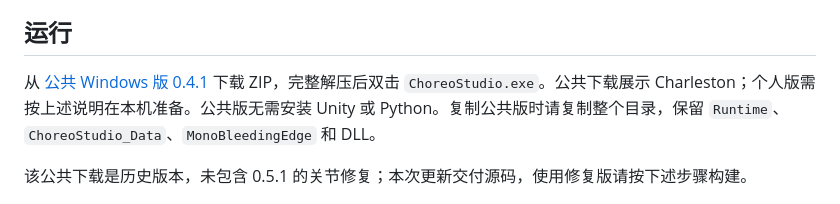
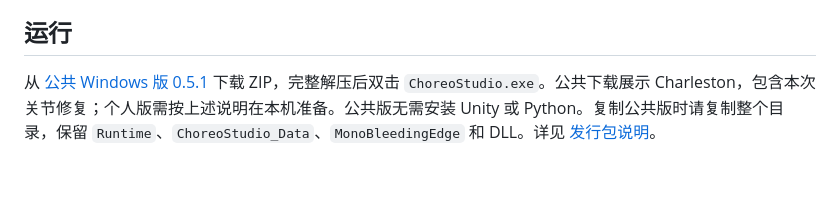
Before and after one commit to KSuperLiu/SongChoreography, a Markdown page: README.md, the part around the change. Drawn GitHub-style; blank space fills up the shorter version.

Commit message:
Package verified Windows 0.5.1 public release

```diff
--- a/README.md
+++ b/README.md
@@ -10,9 +10,7 @@ Windows 本地歌曲编舞与跟学应用，采用 **Unity 2022.3.62f3、C#、
 
 ## 运行
 
-从 [公共 Windows 版 0.4.1](https://github.com/KSuperLiu/SongChoreography/releases/tag/v0.4.1) 下载 ZIP，完整解压后双击 `ChoreoStudio.exe`。公共下载展示 Charleston；个人版需按上述说明在本机准备。公共版无需安装 Unity 或 Python。复制公共版时请复制整个目录，保留 `Runtime`、`ChoreoStudio_Data`、`MonoBleedingEdge` 和 DLL。
-
-该公共下载是历史版本，未包含 0.5.1 的关节修复；本次更新交付源码，使用修复版请按下述步骤构建。
+从 [公共 Windows 版 0.5.1](https://github.com/KSuperLiu/SongChoreography/releases/tag/v0.5.1) 下载 ZIP，完整解压后双击 `ChoreoStudio.exe`。公共下载展示 Charleston，包含本次关节修复；个人版需按上述说明在本机准备。公共版无需安装 Unity 或 Python。复制公共版时请复制整个目录，保留 `Runtime`、`ChoreoStudio_Data`、`MonoBleedingEdge` 和 DLL。详见 [发行包说明](Docs/WINDOWS_051_RELEASE.md)。
 
 ![编舞练习室实际运行画面](Docs/Preview.png)
 
```
Also changed, not shown: Docs/ANATOMY_051_VERIFICATION.md (+1 -1 lines), Docs/WINDOWS_051_RELEASE.md (added, +13 -0 lines), Docs/Preview.png, 2 other files.
